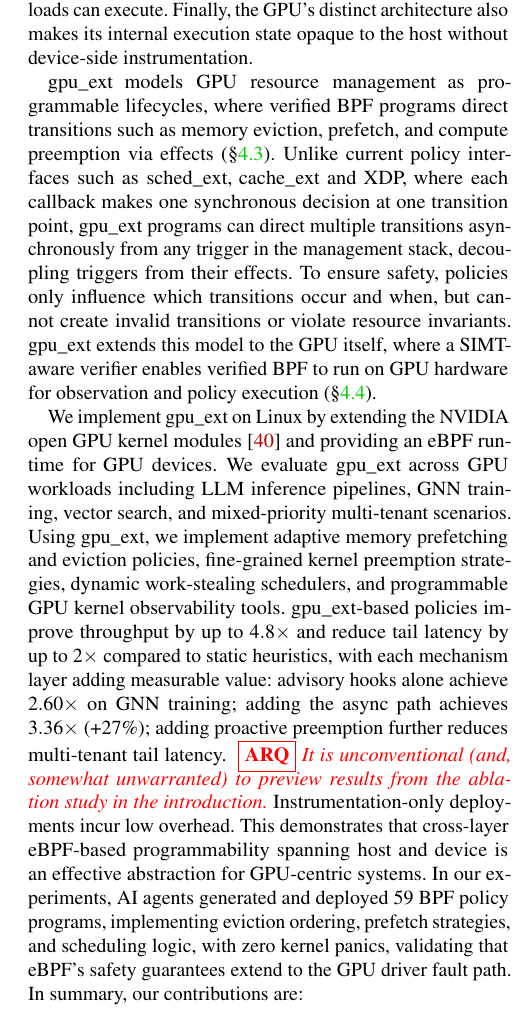
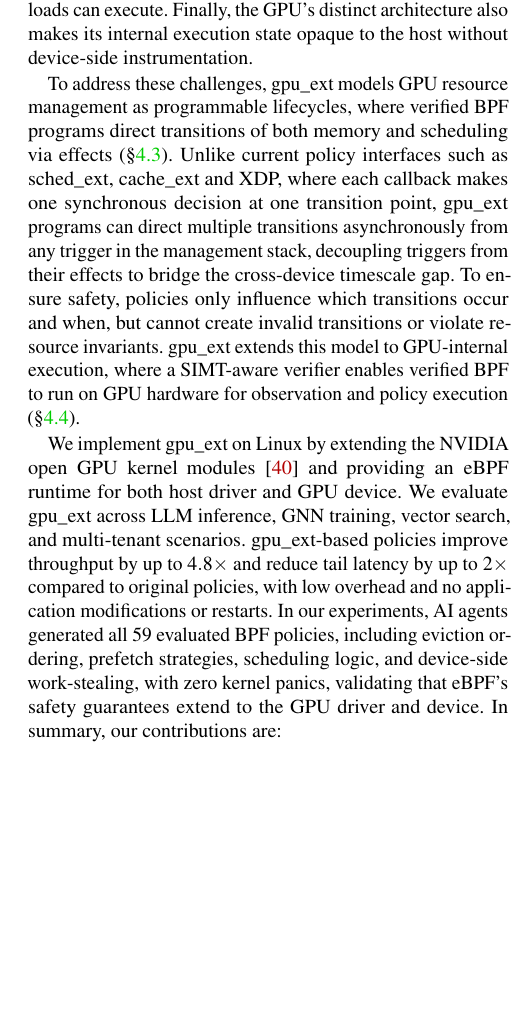
Before and after one commit to yunwei37/gpu-ext-paper, a LaTeX paper (main.tex, which reads tex/intro.tex): part of one column of page 2 of 18, cut so that both start at the same text, the shorter picture padded with empty space. Compiled offline with pdfLaTeX; a LaTeX package or settings file that is missing is left out.

Commit message:
docs: refine GPU resource management description and clarify implementation details

```diff
--- a/tex/intro.tex
+++ b/tex/intro.tex
@@ -44,14 +44,14 @@ cross-device operations like migrating data or dispatching commands take millise
 
 % P4b: Mechanism mapping
 % \arq{The content is generally strong, but I think this needs to be "punchier". In part, this will happen when we work out the previous paragraph more because the two are in conversation with eacy other.}
-\sys{} models GPU resource management as programmable lifecycles, where verified BPF programs direct transitions such as memory eviction, prefetch, and compute preemption via effects (\S\ref{sec:design-interfaces}). Unlike current policy interfaces such as sched\_ext, cache\_ext and XDP, where each callback makes one synchronous decision at one transition point, \sys{} programs can direct multiple transitions asynchronously from any trigger in the management stack, decoupling triggers from their effects. To ensure safety, policies only influence which transitions occur and when, but cannot create invalid transitions or violate resource invariants. \sys{} extends this model to the GPU itself, where a SIMT-aware verifier enables verified BPF to run on GPU hardware for observation and policy execution (\S\ref{sec:verification}).
+To address these challenges, \sys{} models GPU resource management as programmable lifecycles, where verified BPF programs direct transitions of both memory and scheduling via effects (\S\ref{sec:design-interfaces}). Unlike current policy interfaces such as sched\_ext, cache\_ext and XDP, where each callback makes one synchronous decision at one transition point, \sys{} programs can direct multiple transitions asynchronously from any trigger in the management stack, decoupling triggers from their effects to bridge the cross-device timescale gap. To ensure safety, policies only influence which transitions occur and when, but cannot create invalid transitions or violate resource invariants. \sys{} extends this model to GPU-internal execution, where a SIMT-aware verifier enables verified BPF to run on GPU hardware for observation and policy execution (\S\ref{sec:verification}).
 
 % P5: System summary (merged into P4b above)
 
 
-We implement \sys{} on Linux by extending the NVIDIA open GPU kernel modules~\cite{nvidia-open-gpu} and providing an eBPF runtime for GPU devices. We evaluate \sys across GPU workloads including LLM inference pipelines, GNN training, vector search, and mixed-priority multi-tenant scenarios. Using \sys, we implement adaptive memory prefetching and eviction policies, fine-grained kernel preemption strategies, dynamic work-stealing schedulers, and programmable GPU kernel observability tools. \sys-based policies improve throughput by up to $4.8\times$ and reduce tail latency by up to $2\times$ compared to static heuristics, with each mechanism layer adding measurable value: advisory hooks alone achieve $2.60\times$ on GNN training; adding the async path achieves $3.36\times$ (+27\%); adding proactive preemption further reduces multi-tenant tail latency.
-~\arq{It is unconventional (and, somewhat unwarranted) to preview results from the ablation study in the introduction.}
-Instrumentation-only deployments incur low overhead. This demonstrates that cross-layer eBPF-based programmability spanning host and device is an effective abstraction for GPU-centric systems. In our experiments, AI agents generated and deployed 59 BPF policy programs, implementing eviction ordering, prefetch strategies, and scheduling logic, with zero kernel panics, validating that eBPF's safety guarantees extend to the GPU driver fault path. In summary, our contributions are:
+We implement \sys{} on Linux by extending the NVIDIA open GPU kernel modules~\cite{nvidia-open-gpu} and providing an eBPF runtime for both host driver and GPU device. We evaluate \sys{} across LLM inference, GNN training, vector search, and multi-tenant scenarios. \sys-based policies improve throughput by up to $4.8\times$ and reduce tail latency by up to $2\times$ compared to original policies, with low overhead and no application modifications or restarts.
+%~\arq{It is unconventional (and, somewhat unwarranted) to preview results from the ablation study in the introduction.}
+In our experiments, AI agents generated all 59 evaluated BPF policies, including eviction ordering, prefetch strategies, scheduling logic, and device-side work-stealing, with zero kernel panics, validating that eBPF's safety guarantees extend to the GPU driver and device. In summary, our contributions are:
 
 \begin{itemize}[leftmargin=*,itemsep=0pt]
   \item We design an extensible OS policy interface for GPU memory, scheduling, and observability.
```
